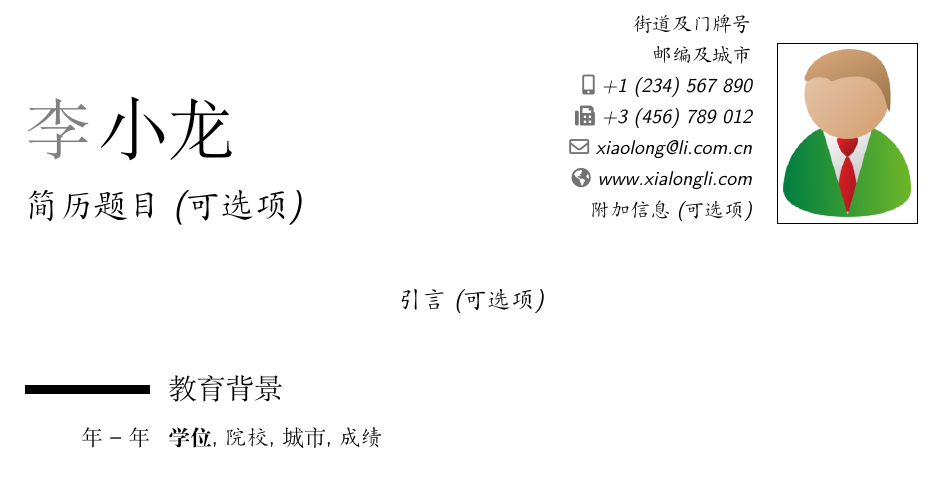
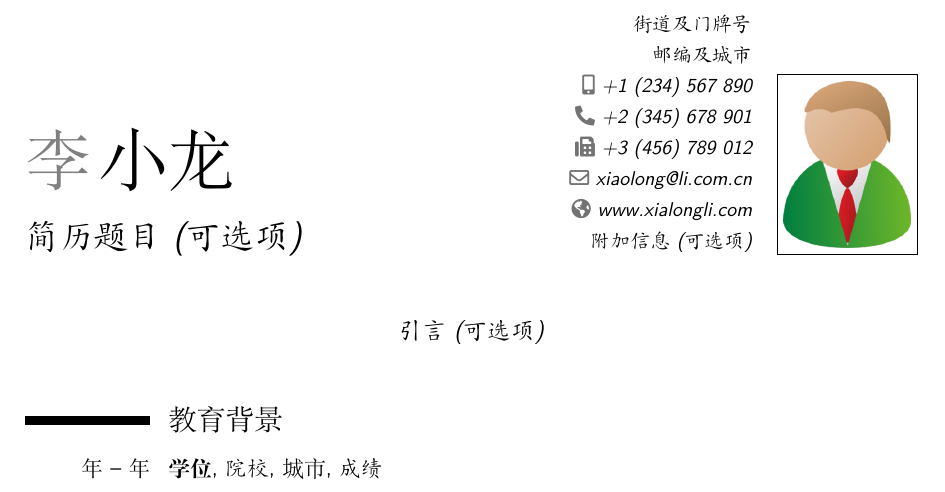
Before and after one commit to Junch/Latex, a LaTeX CV (moderncv/template-zh.tex): part of page 1 of 2, cut so that both start at the same text. Compiled offline with XeLaTeX.

Commit message:
Fix a bug in template-zh.tex

```diff
--- a/moderncv/template-zh.tex
+++ b/moderncv/template-zh.tex
@@ -28,7 +28,7 @@
 \title{简历题目 (可选项)}                     % 可选项、如不需要可删除本行
 \address{街道及门牌号}{邮编及城市}            % 可选项、如不需要可删除本行
 \mobile{+1~(234)~567~890}                     % 可选项、如不需要可删除本行
-%\phone[fixed]{+2~(345)~678~901}               % 可选项、如不需要可删除本行
+\phone{+2~(345)~678~901}               % 可选项、如不需要可删除本行
 \fax{+3~(456)~789~012}                        % 可选项、如不需要可删除本行
 \email{xiaolong@li.com.cn}                    % 可选项、如不需要可删除本行
 \homepage{www.xialongli.com}                  % 可选项、如不需要可删除本行
```
Also changed, not shown: moderncv/template-zh.pdf.
